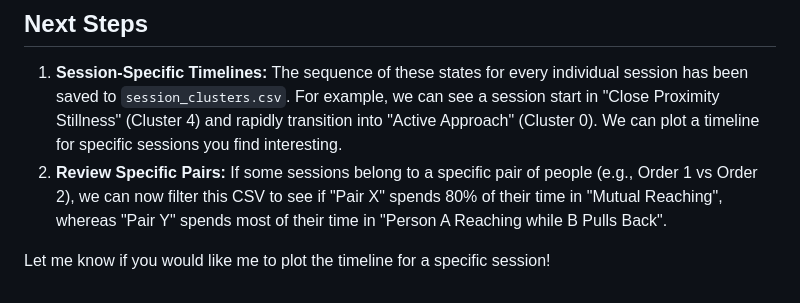
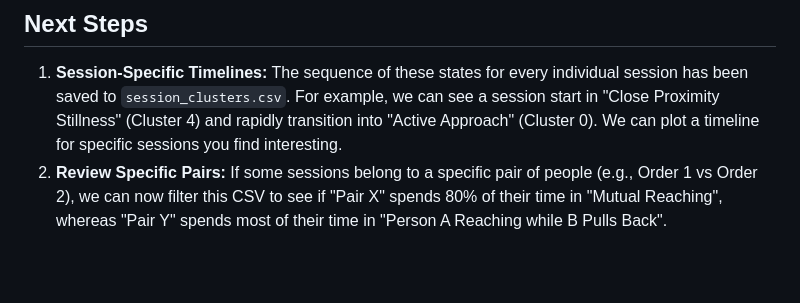
Before and after one commit to efekaanguler/usta_pose, a Markdown page: analiz/analysis_results.md, the part around one of its changes. GitHub-like rendering; blank space fills up the shorter version.

```diff
--- a/analiz/analysis_results.md
+++ b/analiz/analysis_results.md
@@ -45,5 +45,3 @@ Here is how we can interpret these clusters in the context of their responses to
 
 1. **Session-Specific Timelines:** The sequence of these states for every individual session has been saved to `session_clusters.csv`. For example, we can see a session start in "Close Proximity Stillness" (Cluster 4) and rapidly transition into "Active Approach" (Cluster 0). We can plot a timeline for specific sessions you find interesting.
 2. **Review Specific Pairs:** If some sessions belong to a specific pair of people (e.g., Order 1 vs Order 2), we can now filter this CSV to see if "Pair X" spends 80% of their time in "Mutual Reaching", whereas "Pair Y" spends most of their time in "Person A Reaching while B Pulls Back".
-
-Let me know if you would like me to plot the timeline for a specific session!
```
Also changed, not shown: other parts of analiz/analysis_results.md (+6 -6 lines).
